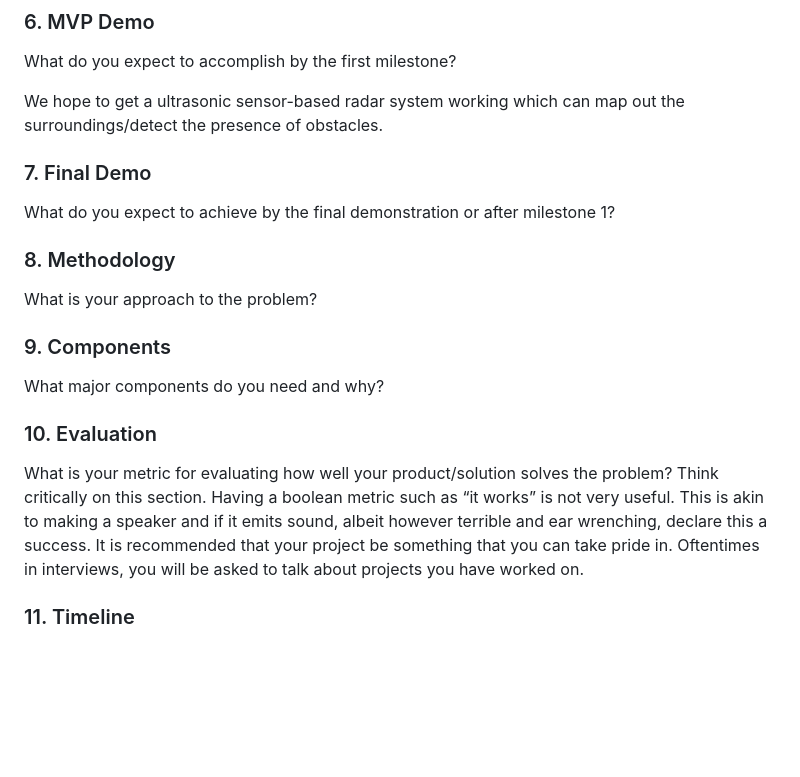
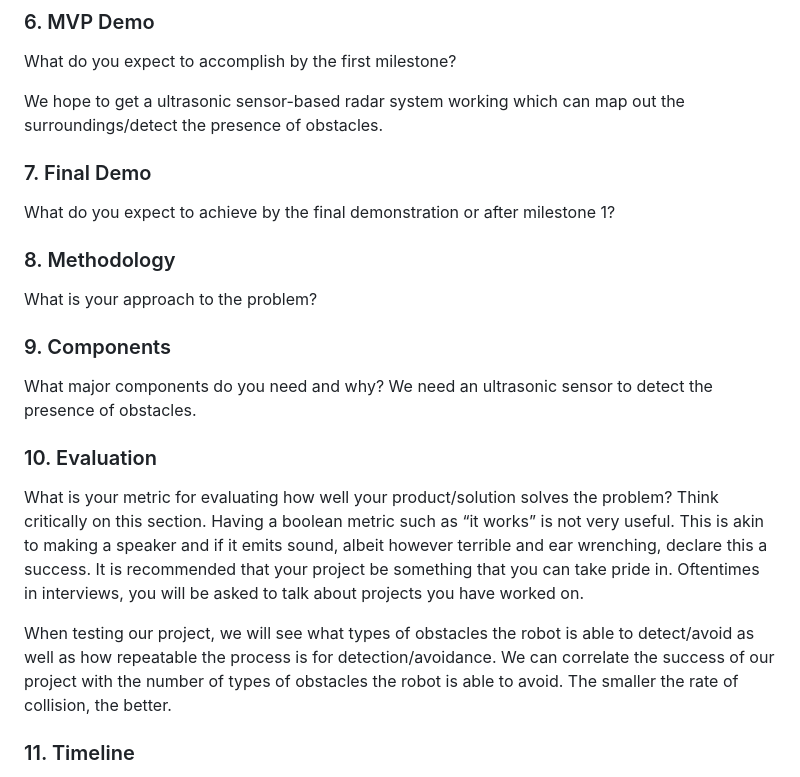
Before and after one commit to ese3500/final-project-yanfu-srikrishna, a Markdown page: README.md, the part around the change. Rendered like a GitHub page; blank space fills up the shorter version.

Commit message:
Q10 done

```diff
--- a/README.md
+++ b/README.md
@@ -39,6 +39,7 @@ Formulate key hardware requirements here.
 What do you expect to accomplish by the first milestone?
 
 We hope to get a ultrasonic sensor-based radar system working which can map out the surroundings/detect the presence of obstacles.
+
 ### 7. Final Demo
 
 What do you expect to achieve by the final demonstration or after milestone 1?
@@ -47,14 +48,18 @@ What do you expect to achieve by the final demonstration or after milestone 1?
 
 What is your approach to the problem?
 
+
 ### 9. Components
 
 What major components do you need and why?
+We need an ultrasonic sensor to detect the presence of obstacles.
 
 ### 10. Evaluation
 
 What is your metric for evaluating how well your product/solution solves the problem? Think critically on this section. Having a boolean metric such as “it works” is not very useful. This is akin to making a speaker and if it emits sound, albeit however terrible and ear wrenching, declare this a success.
 It is recommended that your project be something that you can take pride in. Oftentimes in interviews, you will be asked to talk about projects you have worked on.
+
+When testing our project, we will see what types of obstacles the robot is able to detect/avoid as well as how repeatable the process is for detection/avoidance. We can correlate the success of our project with the number of types of obstacles the robot is able to avoid. The smaller the rate of collision, the better.
 
 ### 11. Timeline
 
```
